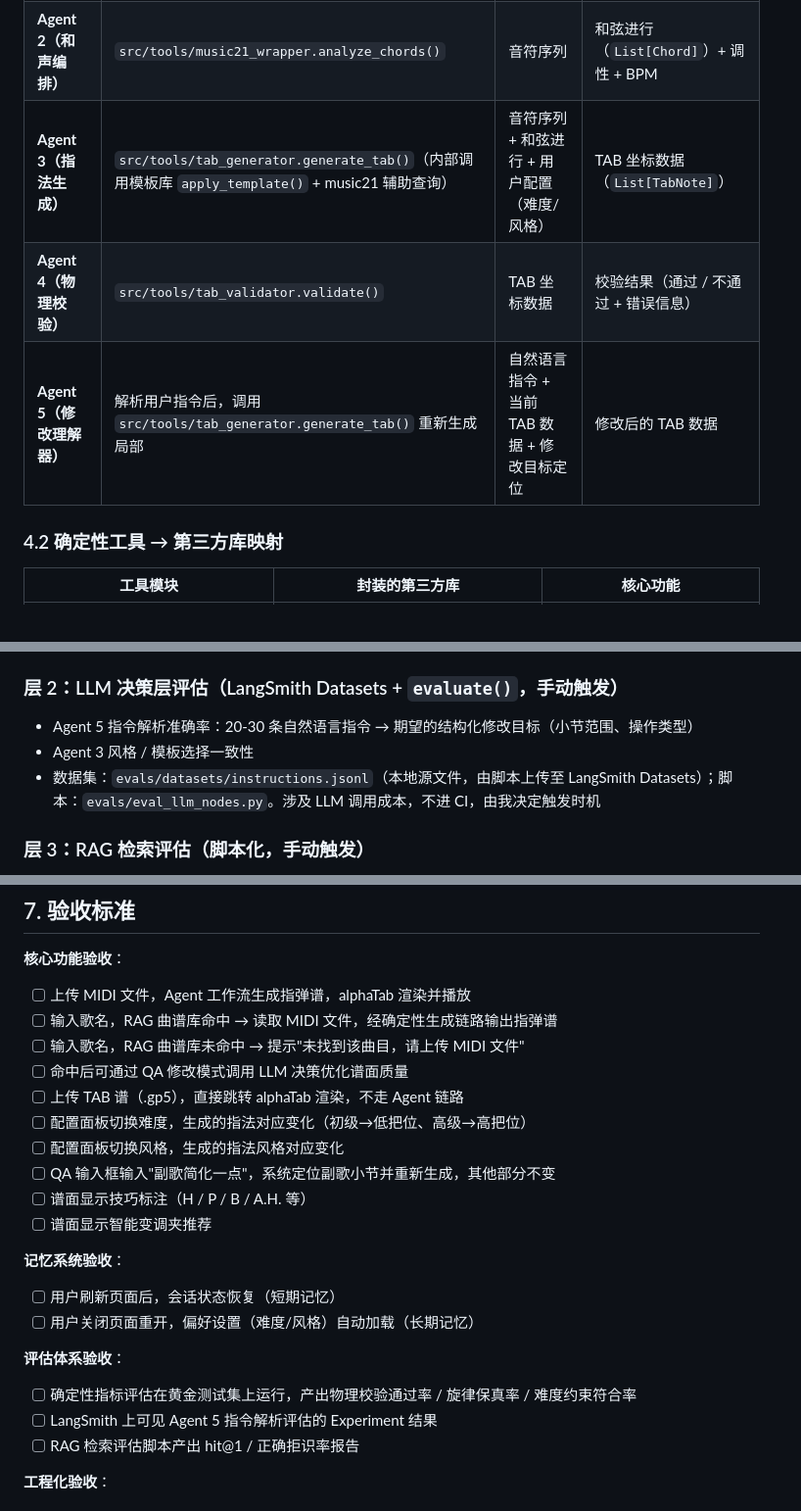
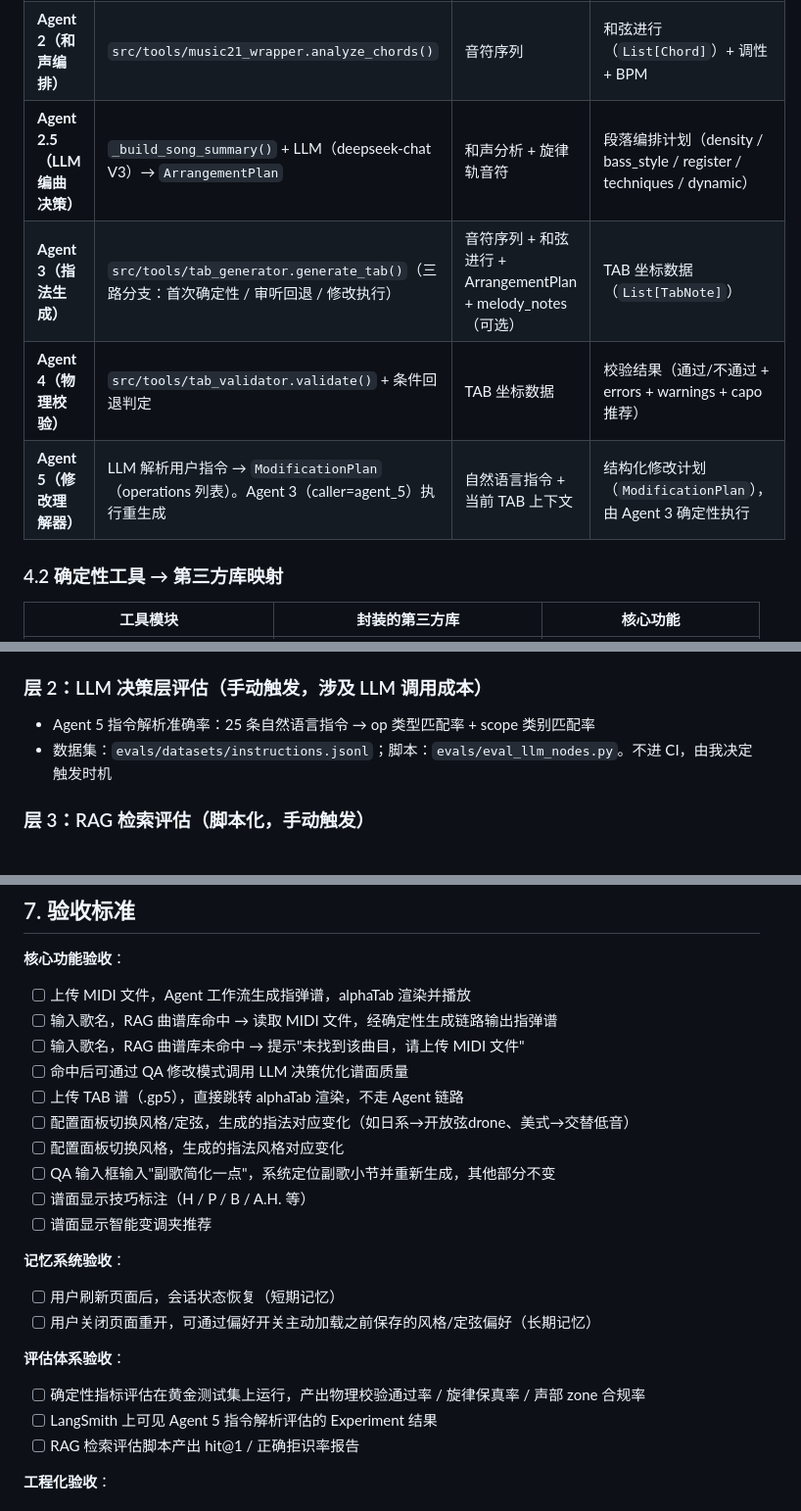
Before and after one commit to LambProgrammer/fingerstyle-agent, a Markdown page: docs/project-charter.md, 3 parts joined by grey strips. Shown at 98% size. Drawn GitHub-style.

```diff
--- a/docs/project-charter.md
+++ b/docs/project-charter.md
@@ -74,9 +74,10 @@
 |-----------|------------------|------|------|
 | **Agent 1（旋律解析）** | `src/tools/midi_parser.parse_midi()` | MIDI 文件路径或字节流 | 音符序列（`List[Note]`） |
 | **Agent 2（和声编排）** | `src/tools/music21_wrapper.analyze_chords()` | 音符序列 | 和弦进行（`List[Chord]`）+ 调性 + BPM |
-| **Agent 3（指法生成）** | `src/tools/tab_generator.generate_tab()`（内部调用模板库 `apply_template()` + music21 辅助查询） | 音符序列 + 和弦进行 + 用户配置（难度/风格） | TAB 坐标数据（`List[TabNote]`） |
-| **Agent 4（物理校验）** | `src/tools/tab_validator.validate()` | TAB 坐标数据 | 校验结果（通过 / 不通过 + 错误信息） |
-| **Agent 5（修改理解器）** | 解析用户指令后，调用 `src/tools/tab_generator.generate_tab()` 重新生成局部 | 自然语言指令 + 当前 TAB 数据 + 修改目标定位 | 修改后的 TAB 数据 |
+| **Agent 2.5（LLM 编曲决策）** | `_build_song_summary()` + LLM（deepseek-chat V3）→ `ArrangementPlan` | 和声分析 + 旋律轨音符 | 段落编排计划（density / bass_style / register / techniques / dynamic） |
+| **Agent 3（指法生成）** | `src/tools/tab_generator.generate_tab()`（三路分支：首次确定性 / 审听回退 / 修改执行） | 音符序列 + 和弦进行 + ArrangementPlan + melody_notes（可选） | TAB 坐标数据（`List[TabNote]`） |
+| **Agent 4（物理校验）** | `src/tools/tab_validator.validate()` + 条件回退判定 | TAB 坐标数据 | 校验结果（通过/不通过 + errors + warnings + capo 推荐） |
+| **Agent 5（修改理解器）** | LLM 解析用户指令 → `ModificationPlan`（operations 列表）。Agent 3（caller=agent_5）执行重生成 | 自然语言指令 + 当前 TAB 上下文 | 结构化修改计划（`ModificationPlan`），由 Agent 3 确定性执行 |
 
 ### 4.2 确定性工具 → 第三方库映射
 
@@ -294,11 +295,10 @@ evals/
   - 难度约束符合率：初级 → 低把位品位范围、跨度限制等
 - 以 pytest 形式实现于 `evals/test_deterministic.py`，里程碑 10 接入 CI（pytest 可从任意指定目录收集测试，目录不必叫 `tests/`）
 
-### 层 2：LLM 决策层评估（LangSmith Datasets + `evaluate()`，手动触发）
+### 层 2：LLM 决策层评估（手动触发，涉及 LLM 调用成本）
 
-- Agent 5 指令解析准确率：20-30 条自然语言指令 → 期望的结构化修改目标（小节范围、操作类型）
-- Agent 3 风格 / 模板选择一致性
-- 数据集：`evals/datasets/instructions.jsonl`（本地源文件，由脚本上传至 LangSmith Datasets）；脚本：`evals/eval_llm_nodes.py`。涉及 LLM 调用成本，不进 CI，由我决定触发时机
+- Agent 5 指令解析准确率：25 条自然语言指令 → op 类型匹配率 + scope 类别匹配率
+- 数据集：`evals/datasets/instructions.jsonl`；脚本：`evals/eval_llm_nodes.py`。不进 CI，由我决定触发时机
 
 ### 层 3：RAG 检索评估（脚本化，手动触发）
 
@@ -347,7 +347,7 @@ evals/
 - [ ] 输入歌名，RAG 曲谱库未命中 → 提示"未找到该曲目，请上传 MIDI 文件"
 - [ ] 命中后可通过 QA 修改模式调用 LLM 决策优化谱面质量
 - [ ] 上传 TAB 谱（.gp5），直接跳转 alphaTab 渲染，不走 Agent 链路
-- [ ] 配置面板切换难度，生成的指法对应变化（初级→低把位、高级→高把位）
+- [ ] 配置面板切换风格/定弦，生成的指法对应变化（如日系→开放弦drone、美式→交替低音）
 - [ ] 配置面板切换风格，生成的指法风格对应变化
 - [ ] QA 输入框输入"副歌简化一点"，系统定位副歌小节并重新生成，其他部分不变
 - [ ] 谱面显示技巧标注（H / P / B / A.H. 等）
@@ -355,10 +355,10 @@ evals/
 
 **记忆系统验收**：
 - [ ] 用户刷新页面后，会话状态恢复（短期记忆）
-- [ ] 用户关闭页面重开，偏好设置（难度/风格）自动加载（长期记忆）
+- [ ] 用户关闭页面重开，可通过偏好开关主动加载之前保存的风格/定弦偏好（长期记忆）
 
 **评估体系验收**：
-- [ ] 确定性指标评估在黄金测试集上运行，产出物理校验通过率 / 旋律保真率 / 难度约束符合率
+- [ ] 确定性指标评估在黄金测试集上运行，产出物理校验通过率 / 旋律保真率 / 声部 zone 合规率
 - [ ] LangSmith 上可见 Agent 5 指令解析评估的 Experiment 结果
 - [ ] RAG 检索评估脚本产出 hit@1 / 正确拒识率报告
 
```
Also changed, not shown: other parts of docs/project-charter.md (+5 -5 lines), docs/PROGRESS.md (+10 -4 lines).
